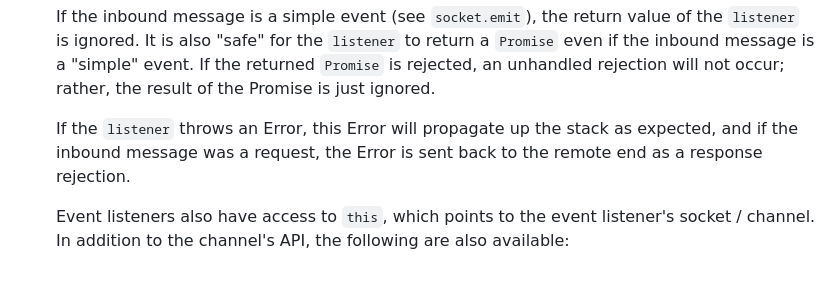
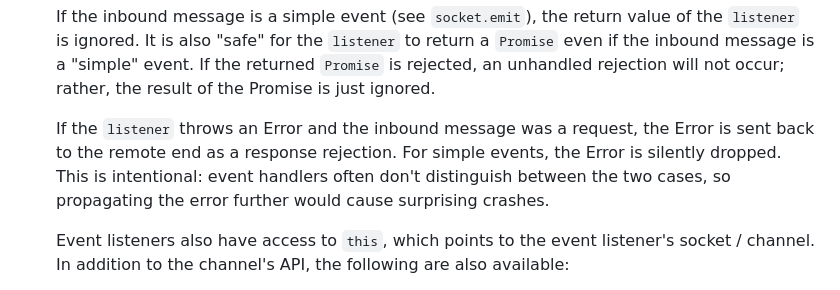
Before and after one commit to bminer/ws-wrapper, a Markdown page: API.md, the part around the change. Drawn GitHub-style.

Commit message:
Document how event handler errors are handled

```diff
--- a/API.md
+++ b/API.md
@@ -110,9 +110,11 @@ Both the WebSocketWrapper and WebSocketChannel implement the following methods:
   `Promise` is rejected, an unhandled rejection will not occur; rather, the
   result of the Promise is just ignored.
 
-  If the `listener` throws an Error, this Error will propagate up the stack as
-  expected, and if the inbound message was a request, the Error is sent back to
-  the remote end as a response rejection.
+  If the `listener` throws an Error and the inbound message was a request, the
+  Error is sent back to the remote end as a response rejection. For simple
+  events, the Error is silently dropped. This is intentional: event handlers
+  often don't distinguish between the two cases, so propagating the error
+  further would cause surprising crashes.
 
   Event listeners also have access to `this`, which points to the event
   listener's socket / channel. In addition to the channel's API, the following
```
